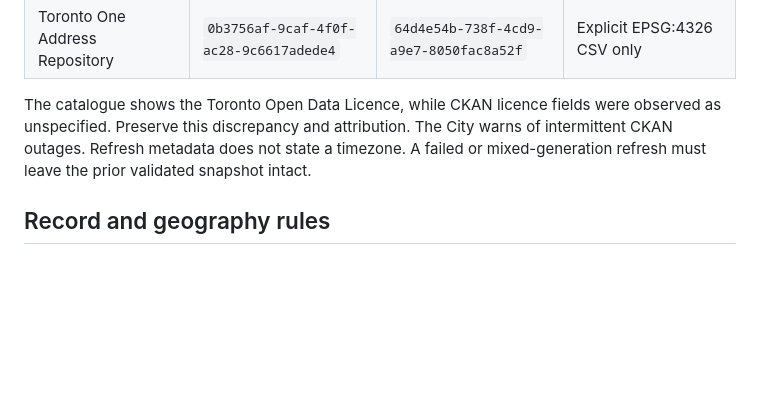
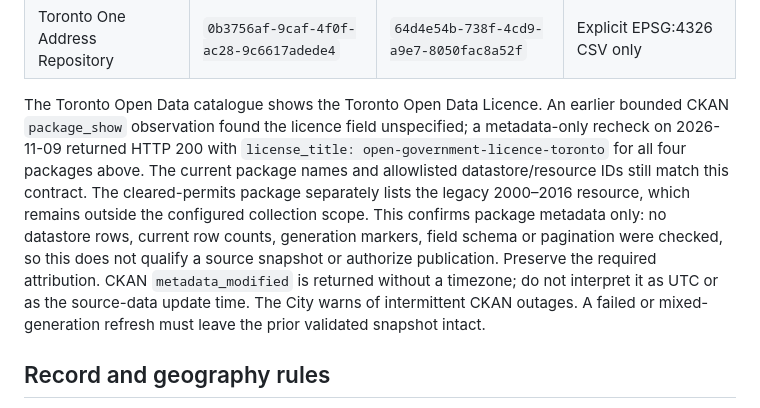
Before and after one commit to justinpfisher/ScarbTO, a Markdown page: research/phase1c-permits/PERMITS-SOURCE-CONTRACT.md, the part around the change. Rendered like a GitHub page; blank space fills up the shorter version.

Commit message:
docs: refresh Toronto permits metadata evidence

```diff
--- a/research/phase1c-permits/PERMITS-SOURCE-CONTRACT.md
+++ b/research/phase1c-permits/PERMITS-SOURCE-CONTRACT.md
@@ -55,11 +55,20 @@ join.
 | Development applications | `8907d8ed-c515-4ce9-b674-9f8c6eefcf0d` | `77f8a66a-bd43-40e6-b6c9-12a2b03a5032` | Address rows, not unique applications |
 | Toronto One Address Repository | `0b3756af-9caf-4f0f-ac28-9c6617adede4` | `64d4e54b-738f-4cd9-a9e7-8050fac8a52f` | Explicit EPSG:4326 CSV only |
 
-The catalogue shows the Toronto Open Data Licence, while CKAN licence fields
-were observed as unspecified. Preserve this discrepancy and attribution. The
-City warns of intermittent CKAN outages. Refresh metadata does not state a
-timezone. A failed or mixed-generation refresh must leave the prior validated
-snapshot intact.
+The Toronto Open Data catalogue shows the Toronto Open Data Licence. An
+earlier bounded CKAN `package_show` observation found the licence field
+unspecified; a metadata-only recheck on 2026-11-09 returned HTTP 200 with
+`license_title: open-government-licence-toronto` for all four packages above.
+The current package names and allowlisted datastore/resource IDs still match
+this contract. The cleared-permits package separately lists the legacy
+2000–2016 resource, which remains outside the configured collection scope.
+This confirms package metadata only: no datastore rows, current row counts,
+generation markers, field schema or pagination were checked, so this does not
+qualify a source snapshot or authorize publication. Preserve the required
+attribution. CKAN `metadata_modified` is returned without a timezone; do not
+interpret it as UTC or as the source-data update time. The City warns of
+intermittent CKAN outages. A failed or mixed-generation refresh must leave the
+prior validated snapshot intact.
 
 ## Record and geography rules
 
```
